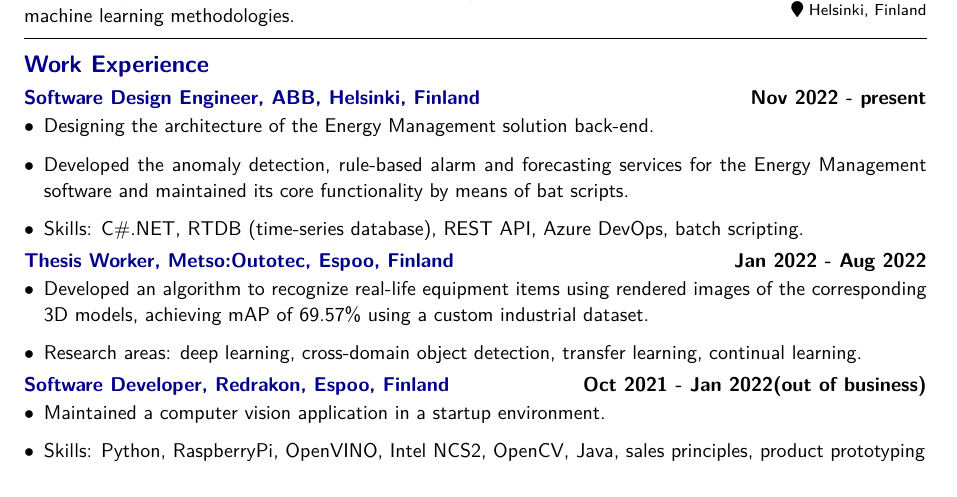
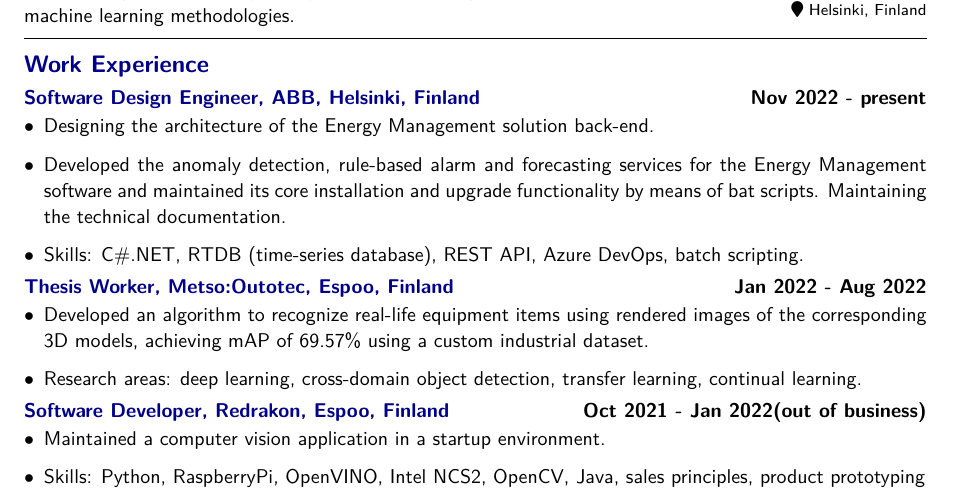
Before and after one commit to darkhan-s/myCV, a LaTeX document (main.tex): part of the page before the commit and part of page 1 of 2 after it, cut so that both start at the same text. Compiled offline with pdfLaTeX.

Commit message:
Mentioning documentation

```diff
--- a/main.tex
+++ b/main.tex
@@ -88,7 +88,7 @@
 \subsection*{Software Design Engineer, ABB, Helsinki, Finland \hfill \textcolor{black}{Nov 2022 - present}}
 \begin{itemize}
     \item Designing the architecture of the Energy Management solution back-end.
-    \item Developed the anomaly detection, rule-based alarm and forecasting services for the Energy Management software and maintained its core functionality by means of bat scripts.
+    \item Developed the anomaly detection, rule-based alarm and forecasting services for the Energy Management software and maintained its core installation and upgrade functionality by means of bat scripts. Maintaining the technical documentation.
     \item Skills: C\#.NET, RTDB (time-series database), REST API, Azure DevOps, batch scripting.
 \end{itemize}
 
```
